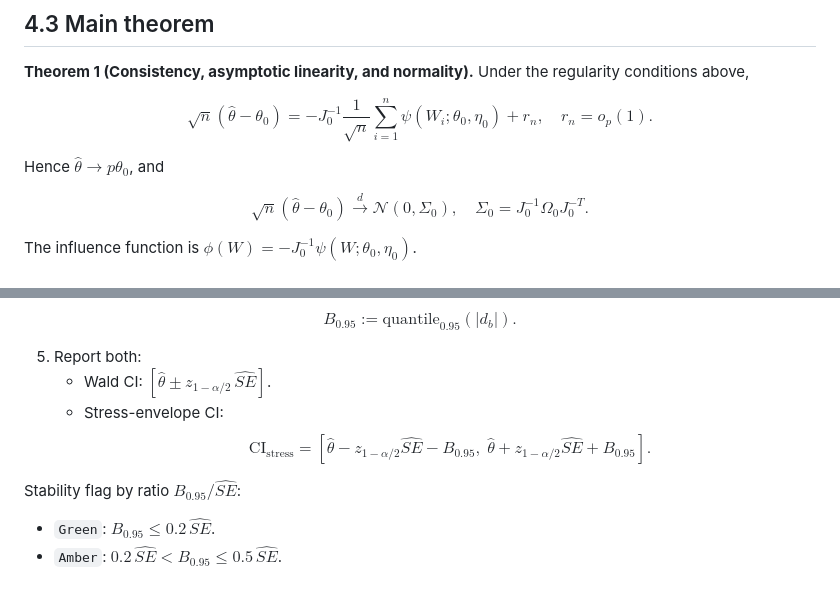
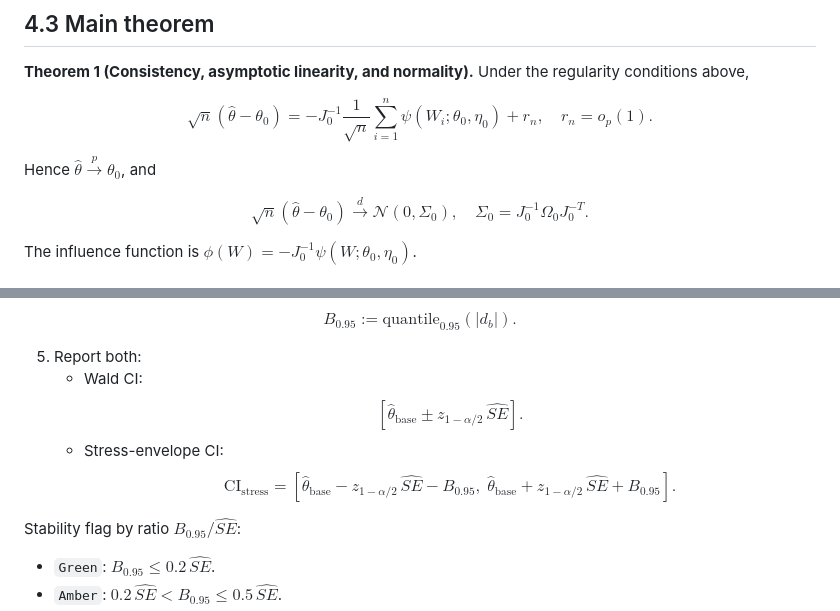
Before and after one commit to tdaniy/aegis-ddml, a Markdown page: docs/aegis_blueprint_dml.md, 2 parts joined by grey strips. GitHub-like rendering; blank space fills up the shorter version.

```diff
--- a/docs/aegis_blueprint_dml.md
+++ b/docs/aegis_blueprint_dml.md
@@ -274,7 +274,7 @@ $$
 \sqrt{n}(\hat{\theta}-\theta_0) = -J_0^{-1}\frac{1}{\sqrt{n}}\sum_{i=1}^n \psi(W_i;\theta_0,\eta_0)+ r_n,\quad r_n=o_p(1).
 $$
 
-Hence $\hat{\theta}\rightarrow{p}\theta_0$, and
+Hence $\hat{\theta} \overset{p}{\to} \theta_0$, and
 
 $$
 \sqrt{n}(\hat{\theta}-\theta_0)\xrightarrow{d}\mathcal{N}(0,\Sigma_0),
@@ -307,14 +307,17 @@ B_{0.95}:=\mathrm{quantile}_{0.95}(|d_b|).
 $$
 
 5. Report both:
-   - Wald CI: $[\hat{\theta}\pm z_{1-\alpha/2}\,\widehat{SE}]$.
+   - Wald CI:
+     $$
+     \left[\hat{\theta}_{\mathrm{base}} \pm z_{1-\alpha/2}\,\widehat{SE}\right].
+     $$
    - Stress-envelope CI:
      $$
      \mathrm{CI}_{\text{stress}}
      =
      \left[
-     \hat{\theta}-z_{1-\alpha/2}\widehat{SE}-B_{0.95},\;
-     \hat{\theta}+z_{1-\alpha/2}\widehat{SE}+B_{0.95}
+     \hat{\theta}_{\mathrm{base}} - z_{1-\alpha/2}\,\widehat{SE} - B_{0.95},\;
+     \hat{\theta}_{\mathrm{base}} + z_{1-\alpha/2}\,\widehat{SE} + B_{0.95}
      \right].
      $$
 
```
Also changed, not shown: other parts of docs/aegis_blueprint_dml.md (+1 -5 lines).
